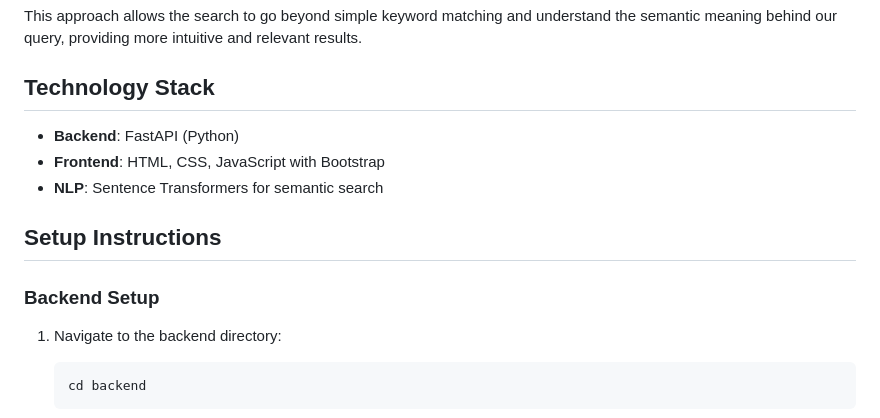
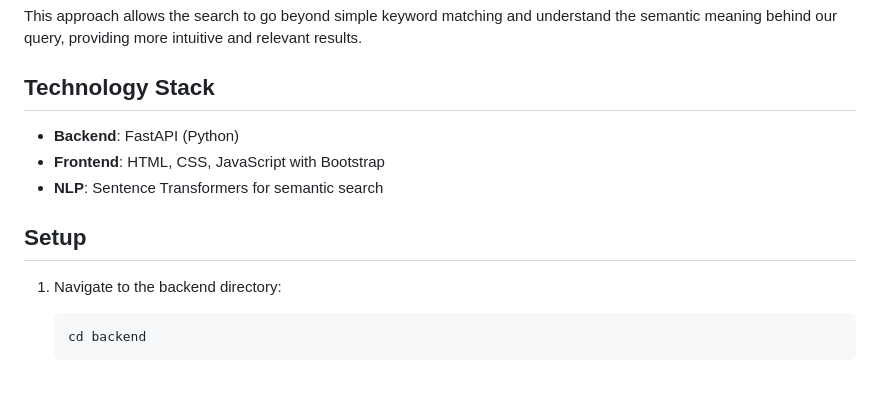
Before and after one commit to sukhdeepg/semantic-emoji-search, a Markdown page: README.md, the part around the change printed below. Rendered like a GitHub page; blank space fills up the shorter version.

````diff
--- a/README.md
+++ b/README.md
@@ -70,15 +66,11 @@ Here's the complete flow of how the deep learning works in this application:
 This approach allows the search to go beyond simple keyword matching and understand the semantic meaning behind our query, providing more intuitive and relevant results.
 
 ## Technology Stack
-
 - **Backend**: FastAPI (Python)
 - **Frontend**: HTML, CSS, JavaScript with Bootstrap
 - **NLP**: Sentence Transformers for semantic search
 
-## Setup Instructions
-
-### Backend Setup
-
+## Setup
 1. Navigate to the backend directory:
    ```
    cd backend
````
Also changed, not shown: other parts of README.md (+3 -8 lines).
